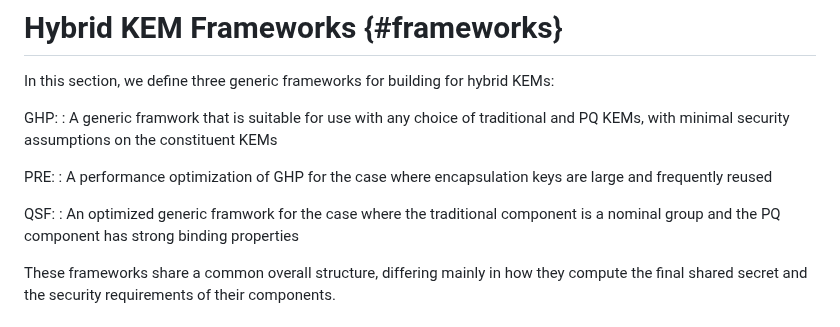
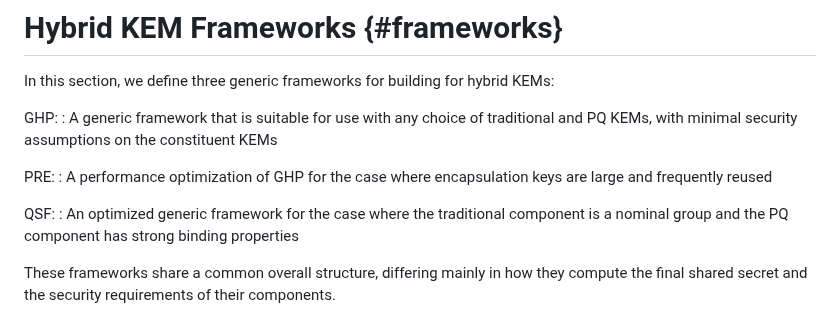
Before and after one commit to cfrg/draft-irtf-cfrg-hybrid-kems, a Markdown page: draft-irtf-cfrg-hybrid-kems.md, the part around one of its changes. GitHub-like rendering.

Commit message:
Some more tpos

```diff
--- a/draft-irtf-cfrg-hybrid-kems.md
+++ b/draft-irtf-cfrg-hybrid-kems.md
@@ -507,7 +507,7 @@ In this section, we define three generic frameworks for building for hybrid
 KEMs:
 
 GHP:
-: A generic framwork that is suitable for use with any choice of traditional and
+: A generic framework that is suitable for use with any choice of traditional and
   PQ KEMs, with minimal security assumptions on the constituent KEMs
 
 PRE:
@@ -515,7 +515,7 @@ PRE:
   large and frequently reused
 
 QSF:
-: An optimized generic framwork for the case where the traditional component is a
+: An optimized generic framework for the case where the traditional component is a
   nominal group and the PQ component has strong binding properties
 
 These frameworks share a common overall structure, differing mainly in how they
```
Also changed, not shown: other parts of draft-irtf-cfrg-hybrid-kems.md (+1 -1 lines).
